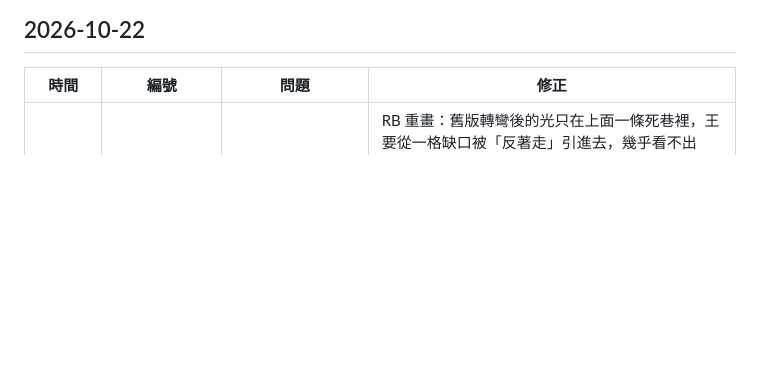
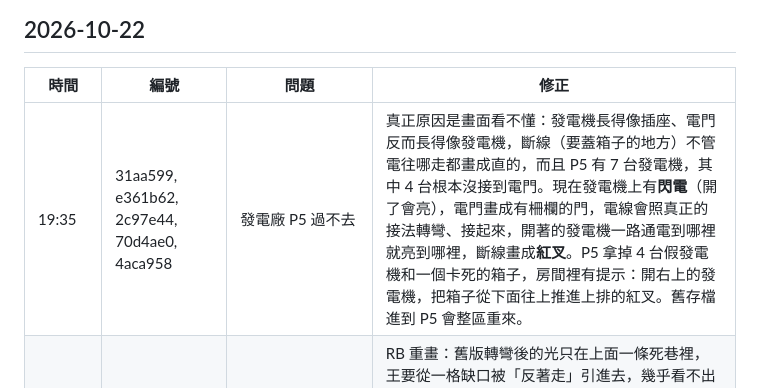
Before and after one commit to Jasper31943/glowbot, a Markdown page: CHANGELOG.md, the part around the change. Drawn GitHub-style; blank space fills up the shorter version.

Commit message:
更新改版紀錄：發電廠P5修正

```diff
--- a/CHANGELOG.md
+++ b/CHANGELOG.md
@@ -6,6 +6,7 @@
 
 | 時間 | 編號 | 問題 | 修正 |
 |---|---|---|---|
+| 19:35 | 31aa599, e361b62, 2c97e44, 70d4ae0, 4aca958 | 發電廠 P5 過不去 | 真正原因是畫面看不懂：發電機長得像插座、電門反而長得像發電機，斷線（要蓋箱子的地方）不管電往哪走都畫成直的，而且 P5 有 7 台發電機，其中 4 台根本沒接到電門。現在發電機上有**閃電**（開了會亮），電門畫成有柵欄的門，電線會照真正的接法轉彎、接起來，開著的發電機一路通電到哪裡就亮到哪裡，斷線畫成**紅叉**。P5 拿掉 4 台假發電機和一個卡死的箱子，房間裡有提示：開右上的發電機，把箱子從下面往上推進上排的紅叉。舊存檔進到 P5 會整區重來。 |
 | 18:30 | af2d642, 3210b8a, 88f9093, ba9e87c | 鏡子迷宮的鏡影王（RB）打不死、反射光根本打不到王 | RB 重畫：舊版轉彎後的光只在上面一條死巷裡，王要從一格缺口被「反著走」引進去，幾乎看不出來。新版轉彎後的光畫成**紅色**（只有紅光打得到王，黃光打不到），光碰到的鏡子會閃白角表示可以翻。打法：進門按 ↓↓ 把王引到最下排，→、↓ 面向左下鏡子按動作翻轉，紅光掃過最下排打到王；再 ↑↓、↑↓ 讓王走出又走回紅光，三下就倒。房間裡有專屬提示。舊存檔進到 RB 會整區重來。 |
 | 18:30 | 3210b8a, 88f9093 | 打到鏡影王時沒有任何反應 | 鏡影王被紅光打到現在會閃白、有音效、頭上的血條少一格，也會存下王關進度（以前默默扣血）。王變 3 血；站在紅光裡原地來回翻鏡子不會多扣血，要讓牠走進紅光才算一次。王倒了以後提示會說「去點亮燈塔燈，再走出口」。 |
 | 18:02 | 2d7d226 | 鏡子迷宮看不懂：轉了鏡子沒反應，不知道光跑去哪（R6） | 鏡子區現在會畫出**黃色光線**：從光源射出、經過鏡子轉彎、停在撞到的牆或箱子，一眼就看得出要翻哪一面。沒亮的光靶改成暗金色的「插座」，關著的光門改成鐵柵（以前光門中間有橘點，看起來像燈）。R1–R8 每一區都有自己的提示，例如 R6「看黃色光線：光從右上的光源往左跑。翻左上那面鏡子，讓光往下照到光靶，光門就開」 |
```
